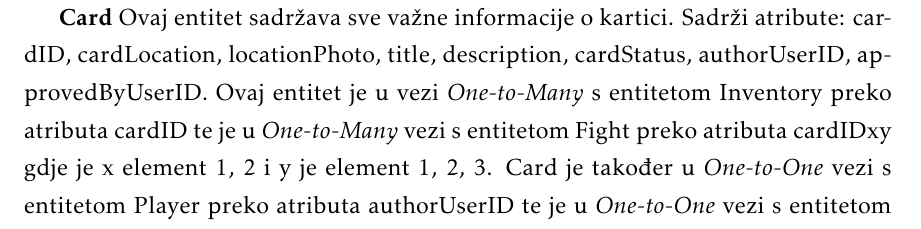
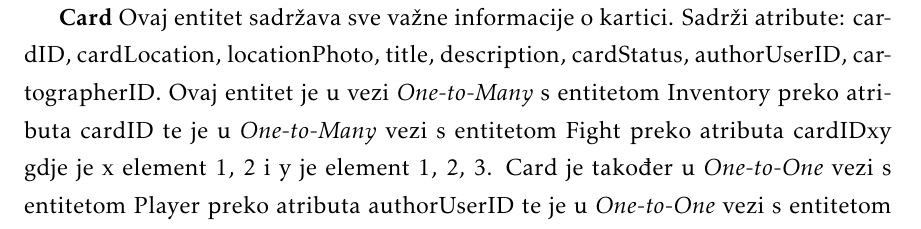
Before and after one commit to e-lich/globe-runner, a LaTeX document (Dokumentacija/PROGI_ProjektnaDokumentacija.tex, which reads Dokumentacija/Arhitektura.tex): part of page 36 of 59, cut so that both start at the same text. Compiled offline with pdfLaTeX.

Commit message:
Fixed old requests

```diff
--- a/Dokumentacija/Arhitektura.tex
+++ b/Dokumentacija/Arhitektura.tex
@@ -65,7 +65,7 @@
 				\end{longtblr}
 
 
-				\textbf{Cartographer}   Ovaj entitet sadržava sve važne informacije o korisniku aplikacije koji je kartograf. Sadrži atribute: userID, IBAN, document i verified. Ovaj entitet je specijalizacija entiteta User te je u vezi s entitetom Card preko atributa approvedByUserID.
+				\textbf{Cartographer}   Ovaj entitet sadržava sve važne informacije o korisniku aplikacije koji je kartograf. Sadrži atribute: userID, IBAN, document i verified. Ovaj entitet je specijalizacija entiteta User te je u vezi s entitetom Card preko atributa cartographerID.
 
 
 				\begin{longtblr}[
@@ -125,7 +125,7 @@
 				\end{longtblr}
 
 
-			\textbf{Card}   Ovaj entitet sadržava sve važne informacije o kartici. Sadrži atribute: cardID, cardLocation, locationPhoto, title, description, cardStatus, authorUserID, approvedByUserID. Ovaj entitet je u vezi \textit{One-to-Many} s entitetom Inventory preko atributa cardID te je u \textit{One-to-Many} vezi s entitetom Fight preko atributa cardIDxy gdje je x element {1, 2} i y je element {1, 2, 3}. Card je također u \textit{One-to-One} vezi s entitetom Player preko atributa authorUserID te je u \textit{One-to-One} vezi s entitetom Cartographer preko atributa authorUserID.
+			\textbf{Card}   Ovaj entitet sadržava sve važne informacije o kartici. Sadrži atribute: cardID, cardLocation, locationPhoto, title, description, cardStatus, authorUserID, cartographerID. Ovaj entitet je u vezi \textit{One-to-Many} s entitetom Inventory preko atributa cardID te je u \textit{One-to-Many} vezi s entitetom Fight preko atributa cardIDxy gdje je x element {1, 2} i y je element {1, 2, 3}. Card je također u \textit{One-to-One} vezi s entitetom Player preko atributa authorUserID te je u \textit{One-to-One} vezi s entitetom Cartographer preko atributa authorUserID.
 
 
 				\begin{longtblr}[
```
Also changed, not shown: Dokumentacija/Arhitektura.tex (2 more changed lines), 1 other file.
